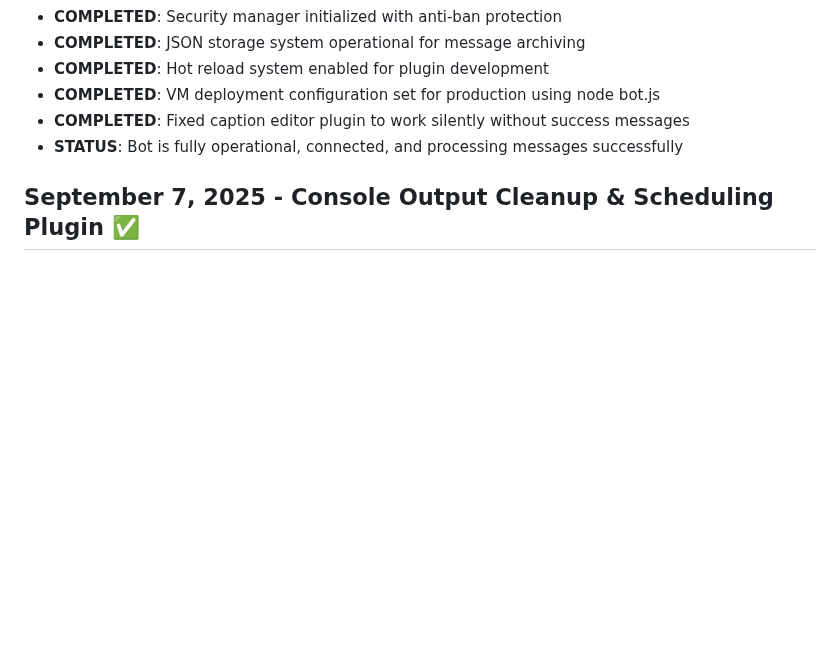
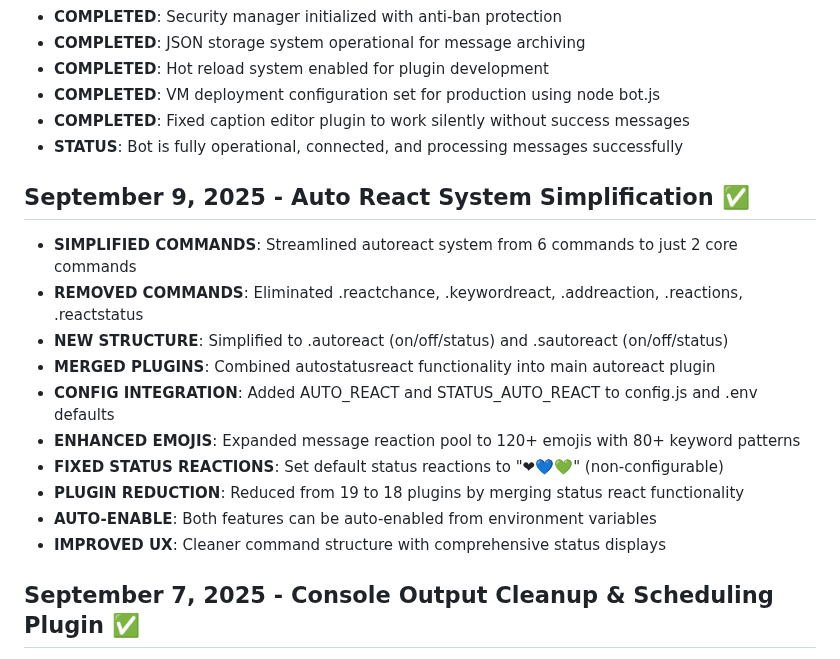
Before and after one commit to marhthing/matdev, a Markdown page: replit.md, the part around the change. GitHub-like rendering; blank space fills up the shorter version.

Commit message:
Simplify auto-react system and enhance emoji options
Streamline auto-react commands to two core commands, remove several redundant commands, and enhance emoji options for message reactions.

Replit-Commit-Author: Agent
Replit-Commit-Session-Id: 8874057f-99e3-4df0-8e85-ded0b960191c
Replit-Commit-Checkpoint-Type: full_checkpoint

```diff
--- a/replit.md
+++ b/replit.md
@@ -29,6 +29,18 @@ MATDEV is a high-performance WhatsApp bot built with Node.js and the Baileys lib
 - **COMPLETED**: VM deployment configuration set for production using node bot.js
 - **COMPLETED**: Fixed caption editor plugin to work silently without success messages
 - **STATUS**: Bot is fully operational, connected, and processing messages successfully
+
+## September 9, 2025 - Auto React System Simplification ✅
+- **SIMPLIFIED COMMANDS**: Streamlined autoreact system from 6 commands to just 2 core commands
+- **REMOVED COMMANDS**: Eliminated .reactchance, .keywordreact, .addreaction, .reactions, .reactstatus
+- **NEW STRUCTURE**: Simplified to .autoreact (on/off/status) and .sautoreact (on/off/status)
+- **MERGED PLUGINS**: Combined autostatusreact functionality into main autoreact plugin
+- **CONFIG INTEGRATION**: Added AUTO_REACT and STATUS_AUTO_REACT to config.js and .env defaults
+- **ENHANCED EMOJIS**: Expanded message reaction pool to 120+ emojis with 80+ keyword patterns
+- **FIXED STATUS REACTIONS**: Set default status reactions to "❤💙💚" (non-configurable)
+- **PLUGIN REDUCTION**: Reduced from 19 to 18 plugins by merging status react functionality
+- **AUTO-ENABLE**: Both features can be auto-enabled from environment variables
+- **IMPROVED UX**: Cleaner command structure with comprehensive status displays
 
 ## September 7, 2025 - Console Output Cleanup & Scheduling Plugin ✅
 - **COMPLETED**: Cleaned up console output by commenting out verbose logging
```
